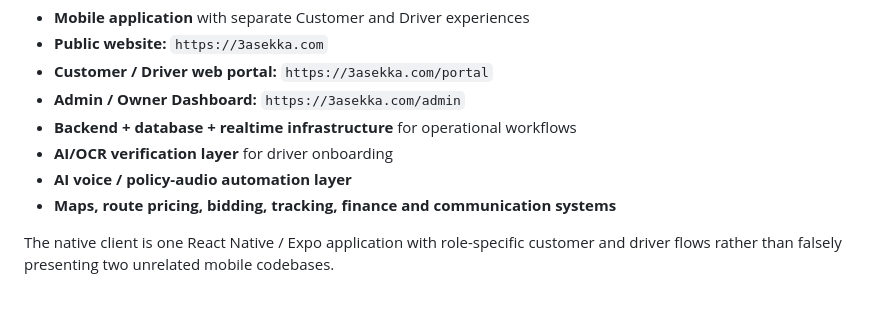
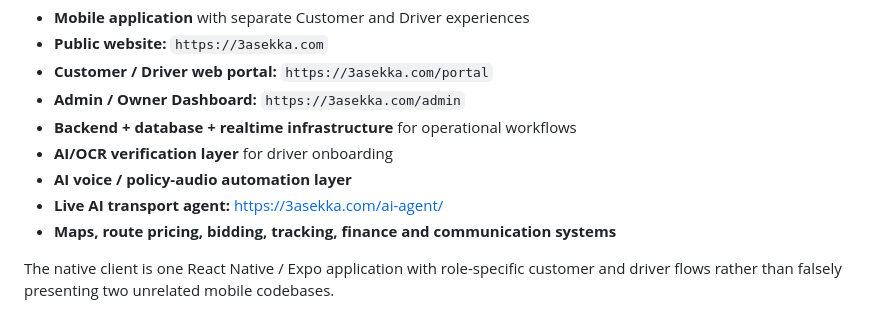
Before and after one commit to SAMA10000/3asekka-case-study, a Markdown page: SHOWCASE.md, the part around the change. Drawn GitHub-style.

Commit message:
Add live AI agent to product showcase

```diff
--- a/SHOWCASE.md
+++ b/SHOWCASE.md
@@ -15,6 +15,7 @@
 - **Backend + database + realtime infrastructure** for operational workflows
 - **AI/OCR verification layer** for driver onboarding
 - **AI voice / policy-audio automation layer**
+- **Live AI transport agent:** https://3asekka.com/ai-agent/
 - **Maps, route pricing, bidding, tracking, finance and communication systems**
 
 The native client is one React Native / Expo application with role-specific customer and driver flows rather than falsely presenting two unrelated mobile codebases.
```
